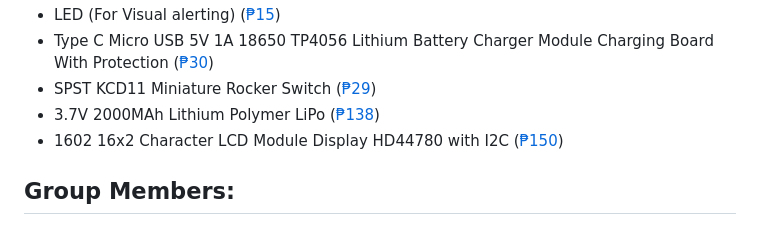
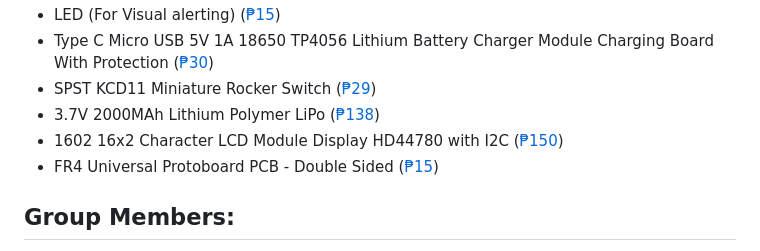
Before and after one commit to ivancotacte/HealthMonitorSystem-Arduino, a Markdown page: README.md, the part around the change. Drawn GitHub-style.

```diff
--- a/README.md
+++ b/README.md
@@ -52,6 +52,7 @@ Welcome to the repository for our capstone project, the Smart Portable Heart Rat
 * SPST KCD11 Miniature Rocker Switch ([₱29](https://www.makerlab-electronics.com/products/spst-kcd11-miniature-rocker-switch-5pcs))
 * 3.7V 2000MAh Lithium Polymer LiPo ([₱138](https://www.lazada.com.ph/products/i4264911900-s23852767060.html?urlFlag=true&mp=1&tradePath=omItm&tradeOrderId=865368657384047&tradeOrderLineId=865368657484047&spm=spm%3Da2o42.order_details.item_title.1))
 * 1602 16x2 Character LCD Module Display HD44780 with I2C ([₱150](https://www.makerlab-electronics.com/products/16x2-lcd-display-i2c-white-on-blue))
+* FR4 Universal Protoboard PCB - Double Sided ([₱15](https://www.makerlab-electronics.com/products/fr4-universal-protoboard-pcb-double-sided))
 
 ## Group Members:
 - Sean Reeve B. Regala
```
